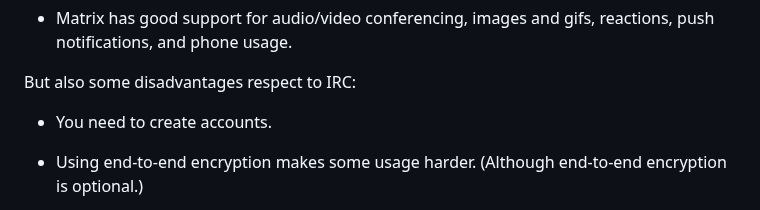
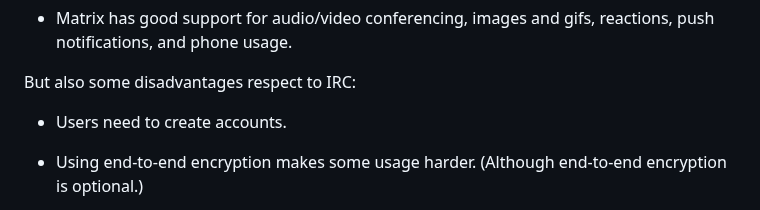
Before and after one commit to alexpdp7/alexpdp7, a Markdown page: misc/internet-communication-channels.md, the part around the change. Rendered like a GitHub page.

Commit message:
Tweak wording

```diff
--- a/misc/internet-communication-channels.md
+++ b/misc/internet-communication-channels.md
@@ -88,7 +88,7 @@ Matrix is a more modern chat protocol that addresses some of the drawbacks of IR
 
 But also some disadvantages respect to IRC:
 
-* You need to create accounts.
+* Users need to create accounts.
 
 * Using end-to-end encryption makes some usage harder.
   (Although end-to-end encryption is optional.)
```
